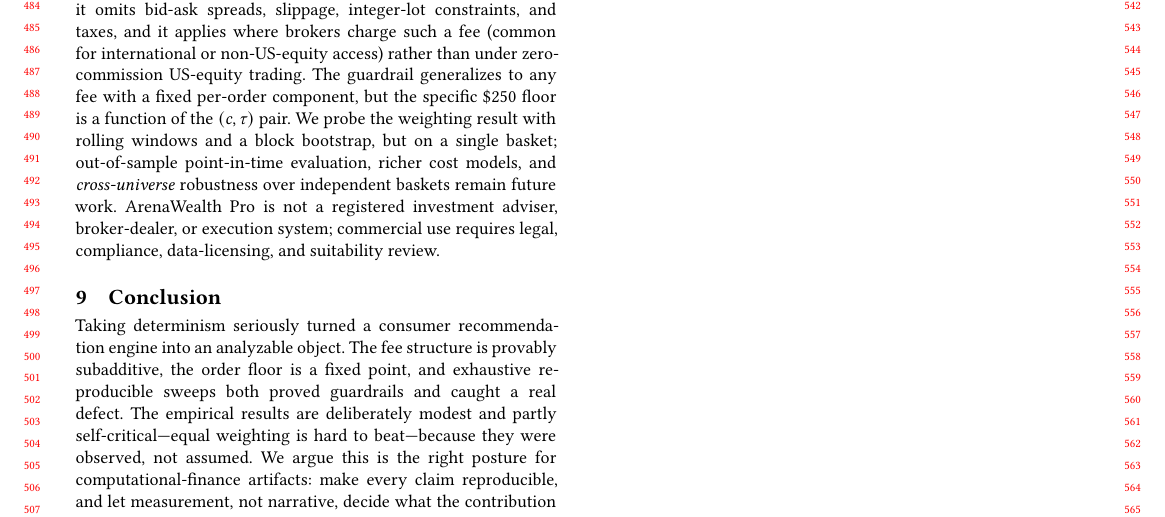
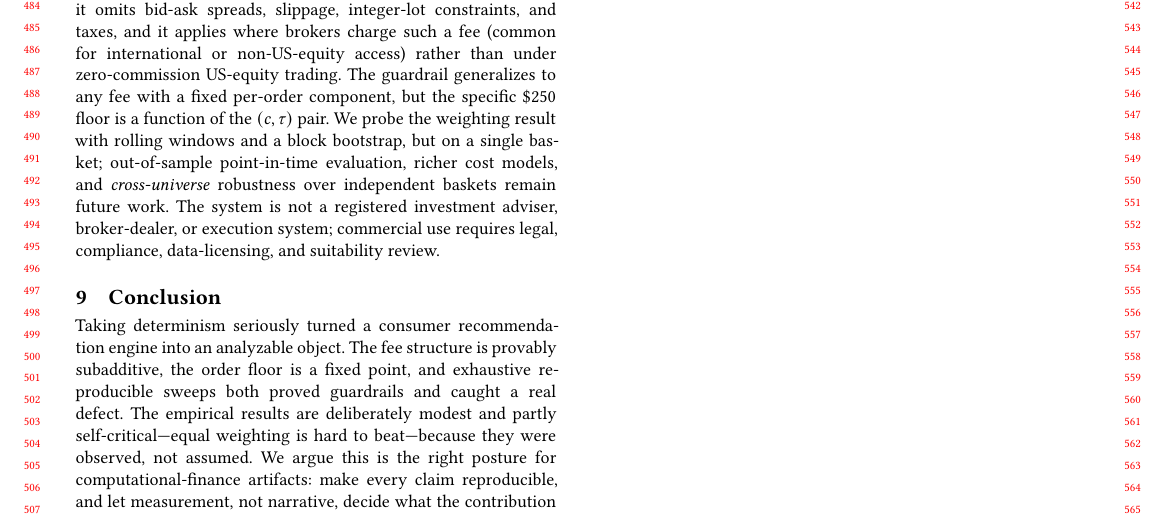
Before and after one commit to sidneibarbieri/arenawealth-pro, a LaTeX paper (paper/main.tex): part of page 5 of 5, cut so that both start at the same text. Compiled offline with pdfLaTeX.

Commit message:
Fix double-blind anonymity leak: remove product name from the paper
Review flagged that the limitations section named the product, which could
deanonymize the submission. Replaced with a neutral 'The system'; the legal
disclaimer is unchanged. No product name remains in the manuscript.

```diff
--- a/paper/main.tex
+++ b/paper/main.tex
@@ -495,7 +495,7 @@ fixed per-order component, but the specific \$250 floor is a function of the
 $(c,\tau)$ pair. We probe the weighting result with rolling windows and a block
 bootstrap, but on a single basket; out-of-sample point-in-time evaluation, richer
 cost models, and \emph{cross-universe} robustness over independent baskets remain
-future work. ArenaWealth Pro is not a registered
+future work. The system is not a registered
 investment adviser, broker-dealer, or execution system; commercial use requires
 legal, compliance, data-licensing, and suitability review.
 
```
